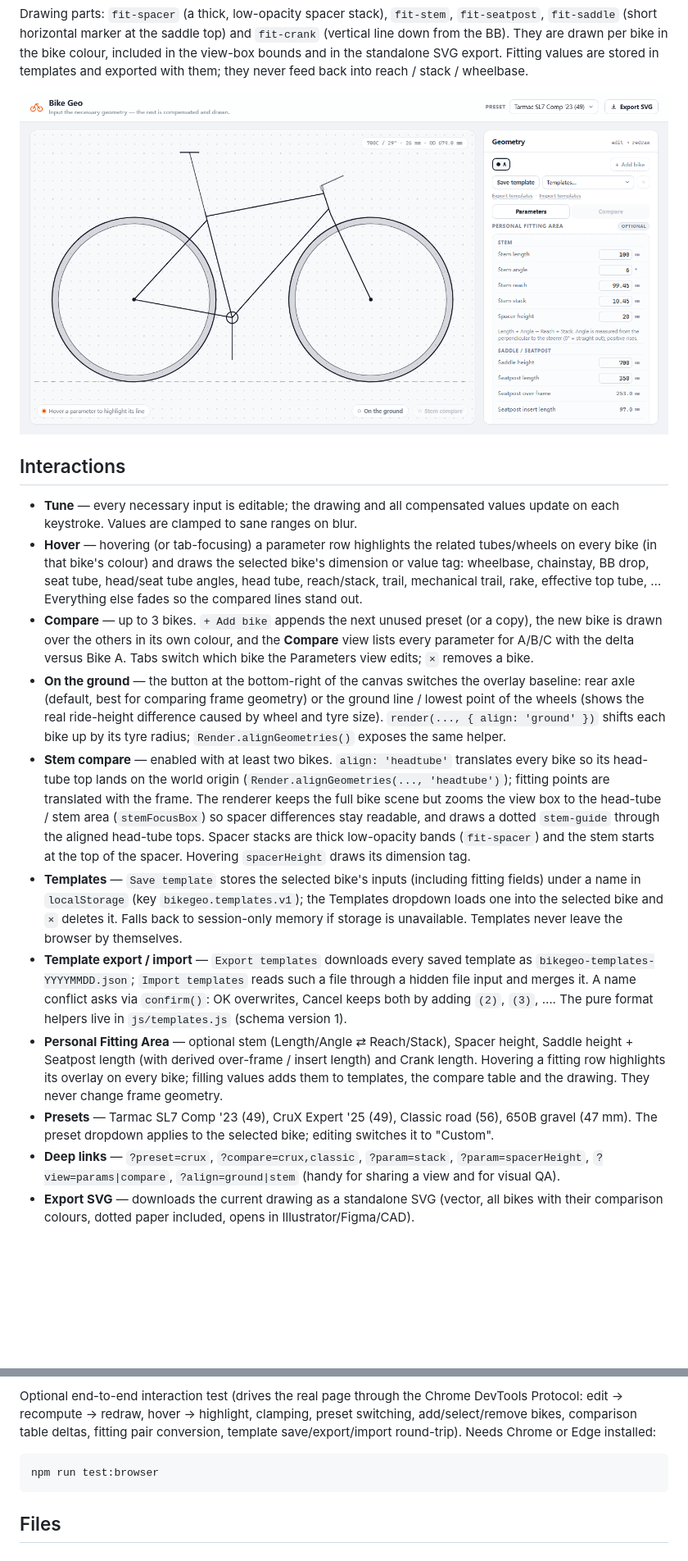
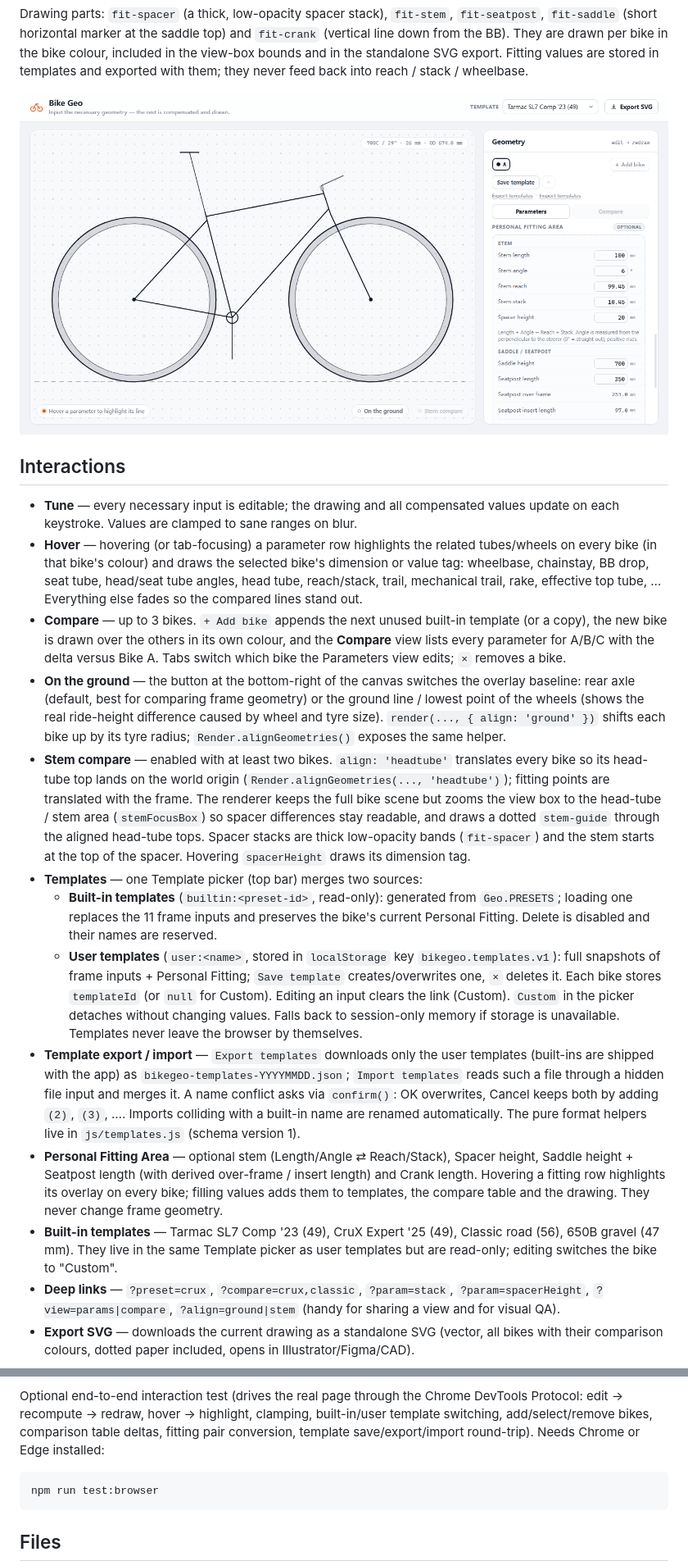
Before and after one commit to ssfkyx/bike_geo, a Markdown page: docs/DEVELOPER.md, 2 parts joined by grey strips. Shown at 82% size. Drawn GitHub-style; pictures changed too: docs/fitting.png; blank space fills up the shorter version.

```diff
--- a/docs/DEVELOPER.md
+++ b/docs/DEVELOPER.md
@@ -148,9 +148,9 @@ back into reach / stack / wheelbase.
   bike's dimension or value tag: wheelbase, chainstay, BB drop, seat tube,
   head/seat tube angles, head tube, reach/stack, trail, mechanical trail, rake,
   effective top tube, … Everything else fades so the compared lines stand out.
-- **Compare** — up to 3 bikes. `+ Add bike` appends the next unused preset (or a
-  copy), the new bike is drawn over the others in its own colour, and the
-  **Compare** view lists every parameter for A/B/C with the delta versus
+- **Compare** — up to 3 bikes. `+ Add bike` appends the next unused built-in
+  template (or a copy), the new bike is drawn over the others in its own colour,
+  and the **Compare** view lists every parameter for A/B/C with the delta versus
   Bike A. Tabs switch which bike the Parameters view edits; `×` removes a bike.
 - **On the ground** — the button at the bottom-right of the canvas switches the
   overlay baseline: rear axle (default, best for comparing frame geometry) or
@@ -166,24 +166,33 @@ back into reach / stack / wheelbase.
   readable, and draws a dotted `stem-guide` through the aligned head-tube tops.
   Spacer stacks are thick low-opacity bands (`fit-spacer`) and the stem starts
   at the top of the spacer. Hovering `spacerHeight` draws its dimension tag.
-- **Templates** — `Save template` stores the selected bike's inputs (including
-  fitting fields) under a name in `localStorage` (key `bikegeo.templates.v1`);
-  the Templates dropdown loads one into the selected bike and `×` deletes it.
+- **Templates** — one Template picker (top bar) merges two sources:
+  - **Built-in templates** (`builtin:<preset-id>`, read-only): generated from
+    `Geo.PRESETS`; loading one replaces the 11 frame inputs and preserves the
+    bike's current Personal Fitting. Delete is disabled and their names are
+    reserved.
+  - **User templates** (`user:<name>`, stored in `localStorage` key
+    `bikegeo.templates.v1`): full snapshots of frame inputs + Personal Fitting;
+    `Save template` creates/overwrites one, `×` deletes it.
+  Each bike stores `templateId` (or `null` for Custom). Editing an input clears
+  the link (Custom). `Custom` in the picker detaches without changing values.
   Falls back to session-only memory if storage is unavailable. Templates never
   leave the browser by themselves.
-- **Template export / import** — `Export templates` downloads every saved
-  template as `bikegeo-templates-YYYYMMDD.json`; `Import templates` reads such
-  a file through a hidden file input and merges it. A name conflict asks via
-  `confirm()`: OK overwrites, Cancel keeps both by adding `(2)`, `(3)`, ….
-  The pure format helpers live in `js/templates.js` (schema version 1).
+- **Template export / import** — `Export templates` downloads only the user
+  templates (built-ins are shipped with the app) as
+  `bikegeo-templates-YYYYMMDD.json`; `Import templates` reads such a file through
+  a hidden file input and merges it. A name conflict asks via `confirm()`: OK
+  overwrites, Cancel keeps both by adding `(2)`, `(3)`, …. Imports colliding with
+  a built-in name are renamed automatically. The pure format helpers live in
+  `js/templates.js` (schema version 1).
 - **Personal Fitting Area** — optional stem (Length/Angle ⇄ Reach/Stack),
   Spacer height, Saddle height + Seatpost length (with derived over-frame /
   insert length) and Crank length. Hovering a fitting row highlights its overlay
   on every bike; filling values adds them to templates, the compare table and
   the drawing. They never change frame geometry.
-- **Presets** — Tarmac SL7 Comp '23 (49), CruX Expert '25 (49), Classic road (56),
-  650B gravel (47 mm). The preset dropdown applies to the selected bike;
-  editing switches it to "Custom".
+- **Built-in templates** — Tarmac SL7 Comp '23 (49), CruX Expert '25 (49),
+  Classic road (56), 650B gravel (47 mm). They live in the same Template picker
+  as user templates but are read-only; editing switches the bike to "Custom".
 - **Deep links** — `?preset=crux`, `?compare=crux,classic`, `?param=stack`,
   `?param=spacerHeight`, `?view=params|compare`, `?align=ground|stem` (handy for
   sharing a view and for visual QA).
@@ -277,7 +287,7 @@ node tests/templates.test.js
 
 Optional end-to-end interaction test (drives the real page through the Chrome
 DevTools Protocol: edit → recompute → redraw, hover → highlight, clamping,
-preset switching, add/select/remove bikes, comparison table deltas, fitting
+built-in/user template switching, add/select/remove bikes, comparison table deltas, fitting
 pair conversion, template save/export/import round-trip). Needs Chrome or Edge
 installed:
 
```
Also changed, not shown: other parts of docs/DEVELOPER.md (+2 -1 lines), README.md (+3 -1 lines), docs/ground-alignment.png, docs/preview.png, docs/stem-comparison.png, docs/tire-od.png, 6 other files.
